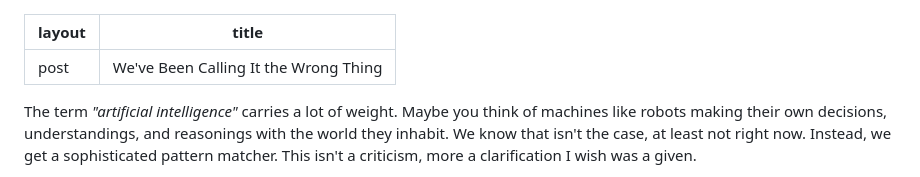
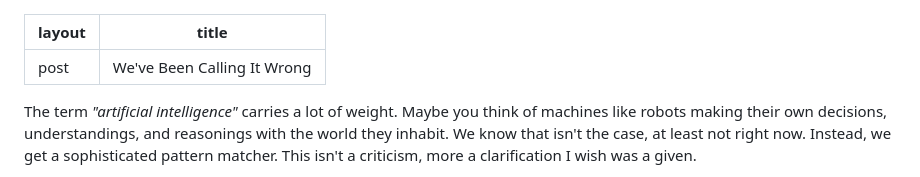
Before and after one commit to jordan-sussman/jordan-sussman.github.io, a Markdown page: _posts/2026-03-12-weve-been-calling-it-wrong.md, the part around the change. Drawn GitHub-style.

Commit message:
update title

```diff
--- a/_posts/2026-03-12-weve-been-calling-it-the-wrong-thing.md
+++ b/_posts/2026-03-12-weve-been-calling-it-wrong.md
@@ -1,6 +1,6 @@
 ---
 layout: post
-title: "We've Been Calling It the Wrong Thing"
+title: "We've Been Calling It Wrong"
 ---
 
 The term *"artificial intelligence"* carries a lot of weight. Maybe you think of machines like robots making their own decisions, understandings, and reasonings with the world they inhabit. We know that isn't the case, at least not right now. Instead, we get a sophisticated pattern matcher. This isn't a criticism, more a clarification I wish was a given.
```
